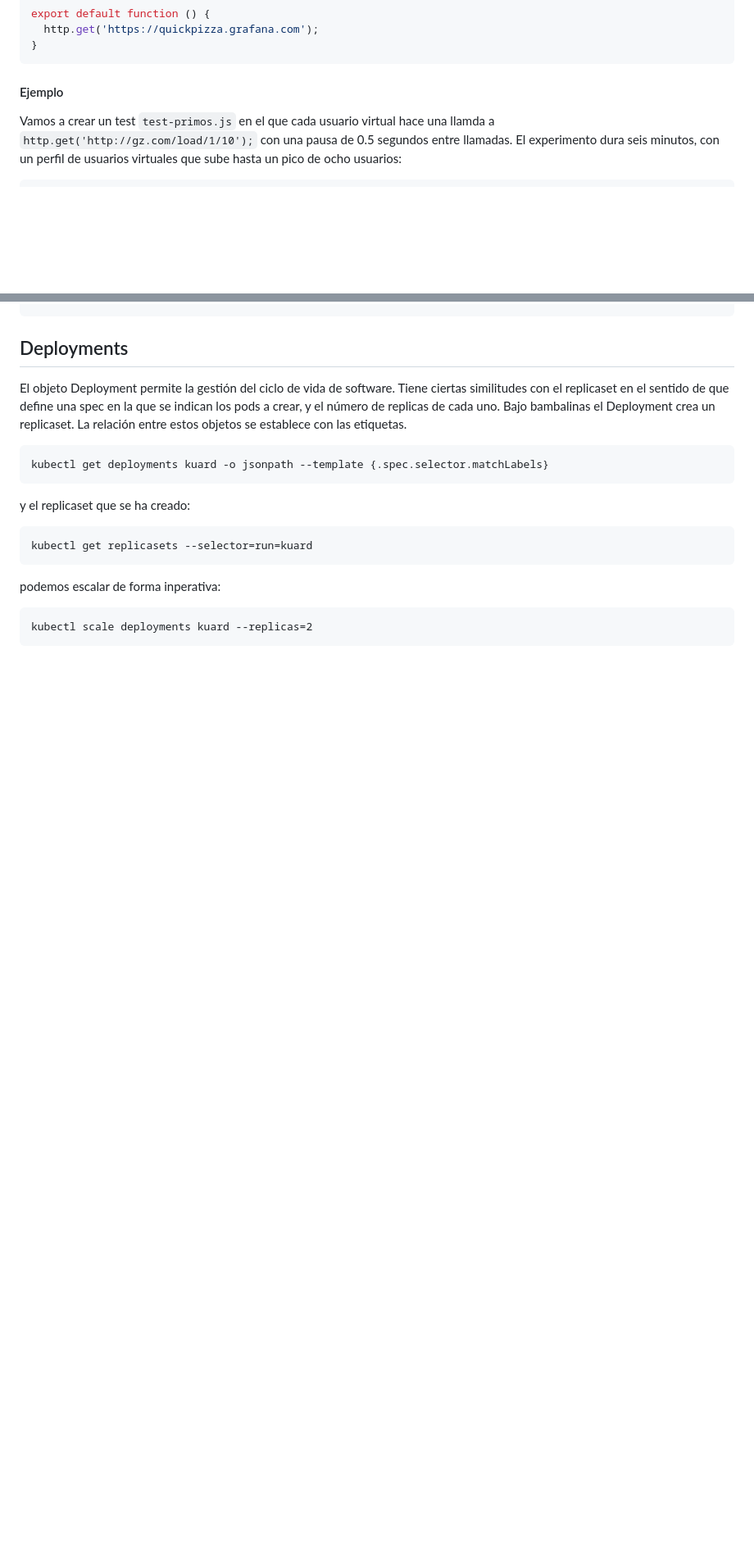
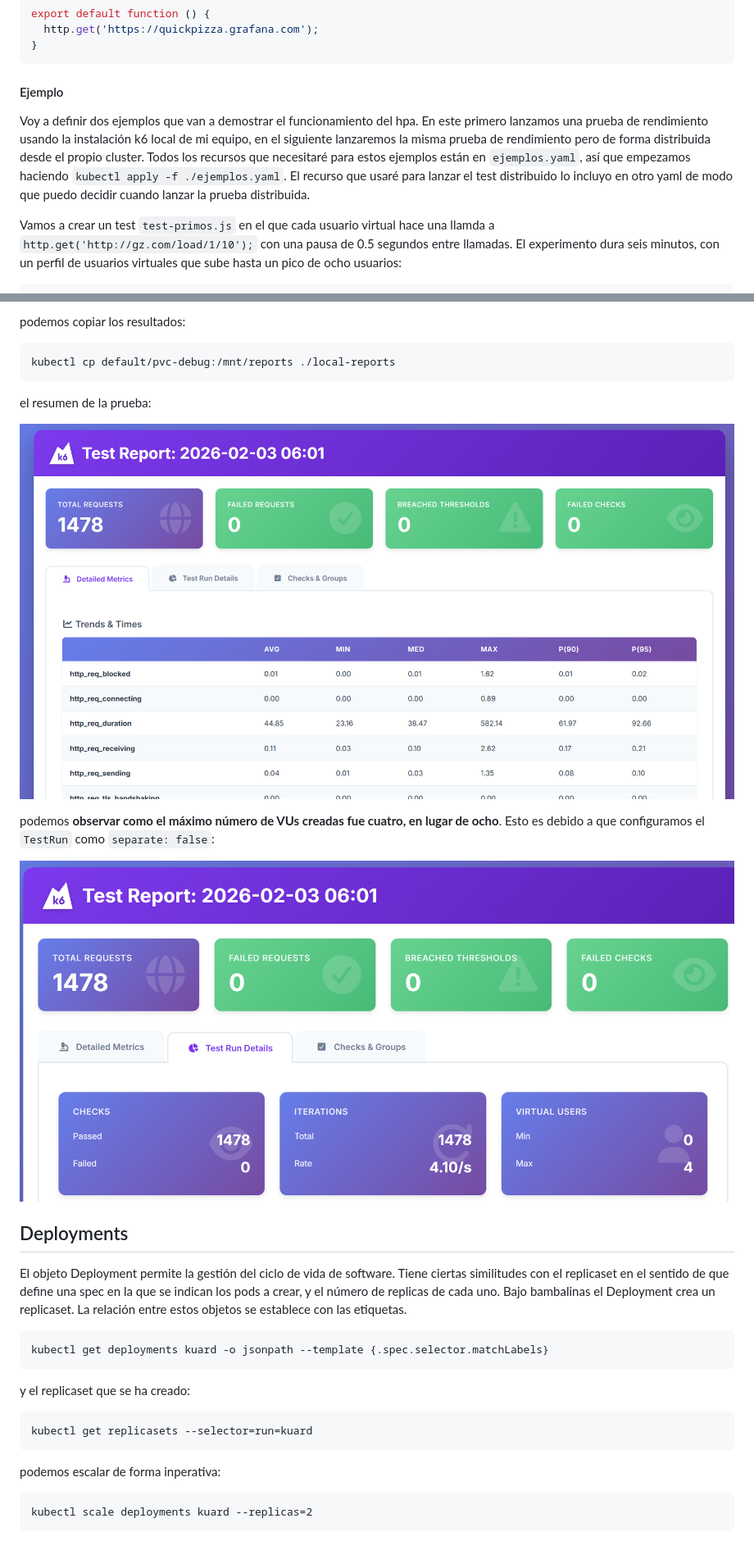
Before and after one commit to eugeniogarcia/kubernetes_up_running, a Markdown page: readme.md, 2 parts joined by grey strips. Shown at 82% size. Drawn GitHub-style; pictures changed too: imagenes/resumen.png (added), imagenes/vus.png (added); blank space fills up the shorter version.

Commit message:
Prueba con Test Run

````diff
--- a/readme.md
+++ b/readme.md
@@ -1399,6 +1399,8 @@ export default function () {
 
 #### Ejemplo
 
+Voy a definir dos ejemplos que van a demostrar el funcionamiento del hpa. En este primero lanzamos una prueba de rendimiento usando la instalación k6 local de mi equipo, en el siguiente lanzaremos la misma prueba de rendimiento pero de forma distribuida desde el propio cluster. Todos los recursos que necesitaré para estos ejemplos están en `ejemplos.yaml`, así que empezamos haciendo `kubectl apply -f ./ejemplos.yaml`. El recurso que usaré para lanzar el test distribuido lo incluyo en otro yaml de modo que puedo decidir cuando lanzar la prueba distribuida.
+
 Vamos a crear un test `test-primos.js` en el que cada usuario virtual hace una llamda a `http.get('http://gz.com/load/1/10');` con una pausa de 0.5 segundos entre llamadas. El experimento dura seis minutos, con un perfil de usuarios virtuales que sube hasta un pico de ocho usuarios:
 
 ```js
@@ -1561,3 +1694,17 @@ kubectl get testrun test-primos-run -w
+podemos copiar los resultados:
+
+```ps
+kubectl cp default/pvc-debug:/mnt/reports ./local-reports
+```
+
+el resumen de la prueba:
+
+![resumen](./imagenes/resumen.png)
+
+podemos **observar como el máximo número de VUs creadas fue cuatro, en lugar de ocho**. Esto es debido a que configuramos el `TestRun` como `separate: false`:
+
+![prueba k6](./imagenes/vus.png)
+
 ## Deployments
 
 El objeto Deployment permite la gestión del ciclo de vida de software. Tiene ciertas similitudes con el replicaset en el sentido de que define una spec en la que se indican los pods a crear, y el número de replicas de cada uno. Bajo bambalinas el Deployment crea un replicaset. La relación entre estos objetos se establece con las etiquetas.
````
Also changed, not shown: other parts of readme.md (+131 -0 lines), 4 other files.
